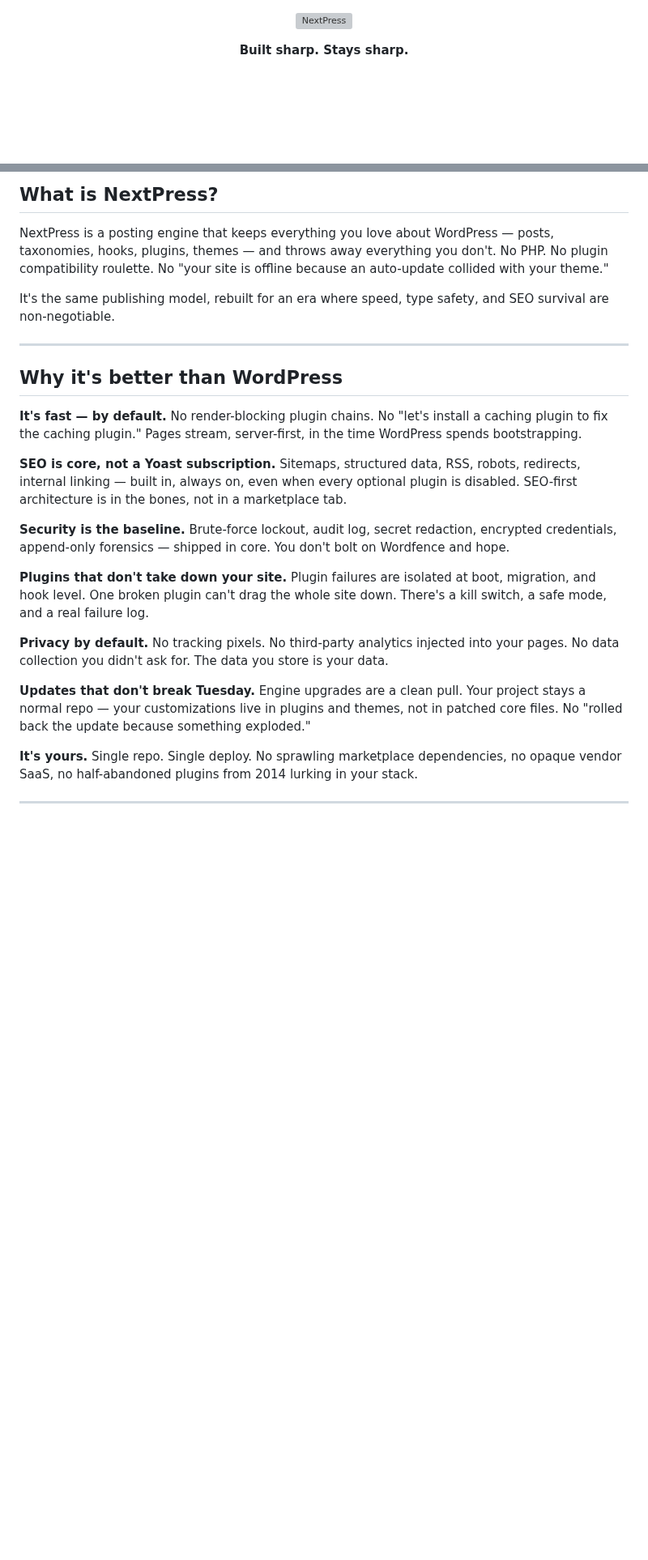
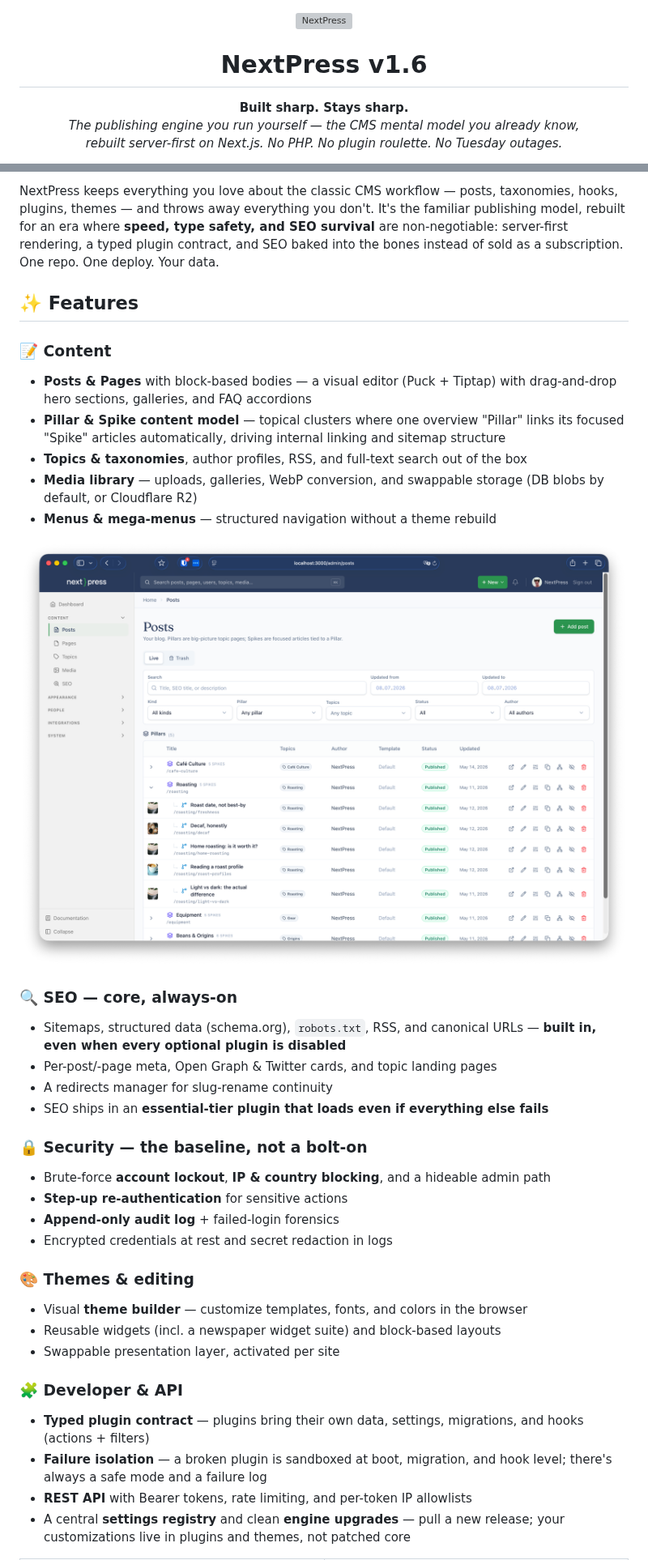
Before and after one commit to drewaltukhov/nextpress-engine, a Markdown page: README.md, 2 parts joined by grey strips. Shown at 81% size. Rendered like a GitHub page; pictures changed too: assets/screenshots/posts-pillars.png (added); blank space fills up the shorter version; grey boxes are pictures that could not be loaded.

```diff
--- a/README.md
+++ b/README.md
@@ -2,8 +2,11 @@
   <img src="assets/nextpress-logo.svg" alt="NextPress" width="360">
 </p>
 
+<h1 align="center">NextPress v1.6</h1>
+
 <p align="center">
-  <strong>Built sharp. Stays sharp.</strong>
+  <strong>Built sharp. Stays sharp.</strong><br>
+  <em>The publishing engine you run yourself — the CMS mental model you already know,<br>rebuilt server-first on Next.js. No PHP. No plugin roulette. No Tuesday outages.</em>
 </p>
 
 <p align="center">
@@ -14,27 +24,48 @@
 
-## What is NextPress?
+NextPress keeps everything you love about the classic CMS workflow — posts,
+taxonomies, hooks, plugins, themes — and throws away everything you don't. It's the
+familiar publishing model, rebuilt for an era where **speed, type safety, and SEO survival** are
+non-negotiable: server-first rendering, a typed plugin contract, and SEO baked
+into the bones instead of sold as a subscription. One repo. One deploy. Your data.
 
-NextPress is a posting engine that keeps everything you love about WordPress — posts, taxonomies, hooks, plugins, themes — and throws away everything you don't. No PHP. No plugin compatibility roulette. No "your site is offline because an auto-update collided with your theme."
+## ✨ Features
 
-It's the same publishing model, rebuilt for an era where speed, type safety, and SEO survival are non-negotiable.
+### 📝 Content
 
----
+- **Posts &amp; Pages** with block-based bodies — a visual editor (Puck + Tiptap) with drag-and-drop hero sections, galleries, and FAQ accordions
+- **Pillar &amp; Spike content model** — topical clusters where one overview "Pillar" links its focused "Spike" articles automatically, driving internal linking and sitemap structure
+- **Topics &amp; taxonomies**, author profiles, RSS, and full-text search out of the box
+- **Media library** — uploads, galleries, WebP conversion, and swappable storage (DB blobs by default, or Cloudflare R2)
+- **Menus &amp; mega-menus** — structured navigation without a theme rebuild
 
-## Why it's better than WordPress
+<p align="center">
+  <img src="assets/screenshots/posts-pillars.png" alt="Posts admin — Pillars and Spikes with topics, authors, and status" width="840">
+</p>
 
-**It's fast — by default.** No render-blocking plugin chains. No "let's install a caching plugin to fix the caching plugin." Pages stream, server-first, in the time WordPress spends bootstrapping.
+### 🔍 SEO — core, always-on
 
-**SEO is core, not a Yoast subscription.** Sitemaps, structured data, RSS, robots, redirects, internal linking — built in, always on, even when every optional plugin is disabled. SEO-first architecture is in the bones, not in a marketplace tab.
+- Sitemaps, structured data (schema.org), `robots.txt`, RSS, and canonical URLs — **built in, even when every optional plugin is disabled**
+- Per-post/-page meta, Open Graph &amp; Twitter cards, and topic landing pages
+- A redirects manager for slug-rename continuity
+- SEO ships in an **essential-tier plugin that loads even if everything else fails**
 
-**Security is the baseline.** Brute-force lockout, audit log, secret redaction, encrypted credentials, append-only forensics — shipped in core. You don't bolt on Wordfence and hope.
+### 🔒 Security — the baseline, not a bolt-on
 
-**Plugins that don't take down your site.** Plugin failures are isolated at boot, migration, and hook level. One broken plugin can't drag the whole site down. There's a kill switch, a safe mode, and a real failure log.
+- Brute-force **account lockout**, **IP &amp; country blocking**, and a hideable admin path
+- **Step-up re-authentication** for sensitive actions
+- **Append-only audit log** + failed-login forensics
+- Encrypted credentials at rest and secret redaction in logs
 
-**Privacy by default.** No tracking pixels. No third-party analytics injected into your pages. No data collection you didn't ask for. The data you store is your data.
+### 🎨 Themes &amp; editing
 
-**Updates that don't break Tuesday.** Engine upgrades are a clean pull. Your project stays a normal repo — your customizations live in plugins and themes, not in patched core files. No "rolled back the update because something exploded."
+- Visual **theme builder** — customize templates, fonts, and colors in the browser
+- Reusable widgets (incl. a newspaper widget suite) and block-based layouts
+- Swappable presentation layer, activated per site
 
-**It's yours.** Single repo. Single deploy. No sprawling marketplace dependencies, no opaque vendor SaaS, no half-abandoned plugins from 2014 lurking in your stack.
+### 🧩 Developer &amp; API
 
----
+- **Typed plugin contract** — plugins bring their own data, settings, migrations, and hooks (actions + filters)
+- **Failure isolation** — a broken plugin is sandboxed at boot, migration, and hook level; there's always a safe mode and a failure log
+- **REST API** with Bearer tokens, rate limiting, and per-token IP allowlists
+- A central **settings registry** and clean **engine upgrades** — pull a new release; your customizations live in plugins and themes, not patched core
 
```
Also changed, not shown: other parts of README.md (+68 -24 lines), assets/screenshots/dashboard.png (added), assets/screenshots/settings.png (added), 1 other file.
